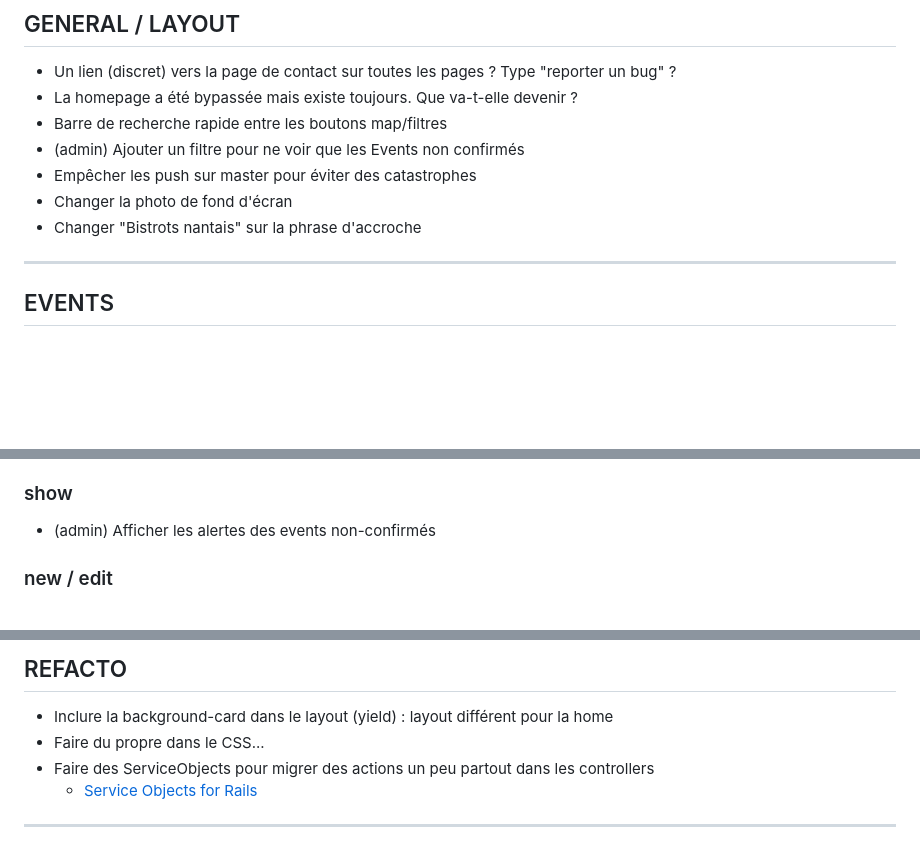
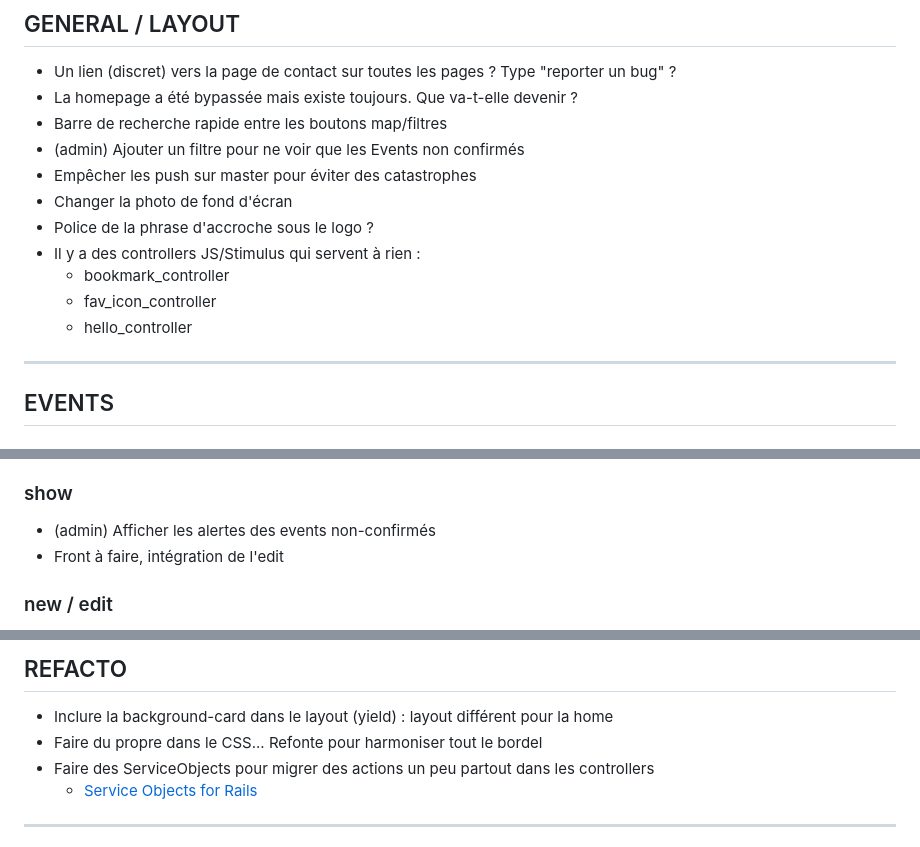
Before and after one commit to ocgg/barometre, a Markdown page: TODO.md, 3 parts joined by grey strips. Drawn GitHub-style; blank space fills up the shorter version.

Commit message:
new things todo

```diff
--- a/TODO.md
+++ b/TODO.md
@@ -11,7 +11,11 @@
 - (admin) Ajouter un filtre pour ne voir que les Events non confirmés
 - Empêcher les push sur master pour éviter des catastrophes
 - Changer la photo de fond d'écran
-- Changer "Bistrots nantais" sur la phrase d'accroche
+- Police de la phrase d'accroche sous le logo ?
+- Il y a des controllers JS/Stimulus qui servent à rien :
+  - bookmark_controller
+  - fav_icon_controller
+  - hello_controller
 
 ---
 
@@ -28,6 +32,7 @@
 ### show
 
 - (admin) Afficher les alertes des events non-confirmés
+- Front à faire, intégration de l'edit
 
 ### new / edit
 
@@ -79,7 +84,7 @@ Event.where('date < ?', Date.today).destroy_all
 ## REFACTO
 
 - Inclure la background-card dans le layout (yield) : layout différent pour la home
-- Faire du propre dans le CSS...
+- Faire du propre dans le CSS... Refonte pour harmoniser tout le bordel
 - Faire des ServiceObjects pour migrer des actions un peu partout dans les controllers
   - [Service Objects for Rails](https://rubydoc.info/gems/service_objects_rails)
 
```
Also changed, not shown: other parts of TODO.md (+0 -5 lines).
